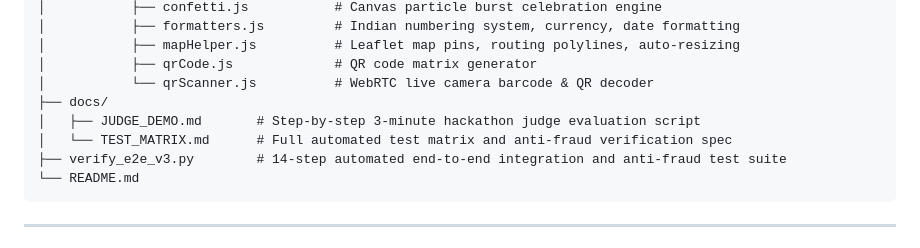
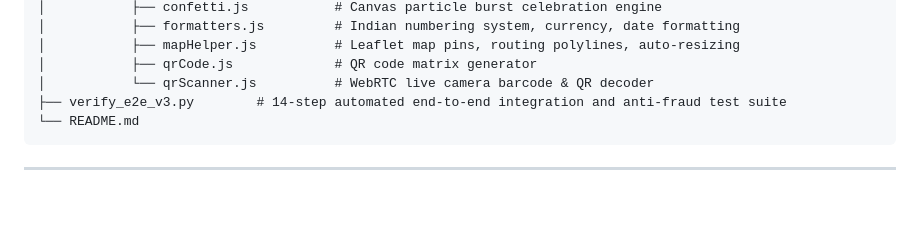
Before and after one commit to LeagueStar/CleanCred, a Markdown page: README.md, the part around the change. Rendered like a GitHub page; blank space fills up the shorter version.

Commit message:
Remove unused documentation files from README
Removed documentation files related to judge evaluation and test matrix.

````diff
--- a/README.md
+++ b/README.md
@@ -79,9 +79,6 @@ CleanCred/
 │           ├── mapHelper.js          # Leaflet map pins, routing polylines, auto-resizing
 │           ├── qrCode.js             # QR code matrix generator
 │           └── qrScanner.js          # WebRTC live camera barcode & QR decoder
-├── docs/
-│   ├── JUDGE_DEMO.md       # Step-by-step 3-minute hackathon judge evaluation script
-│   └── TEST_MATRIX.md      # Full automated test matrix and anti-fraud verification spec
 ├── verify_e2e_v3.py        # 14-step automated end-to-end integration and anti-fraud test suite
 └── README.md
 ```
````
